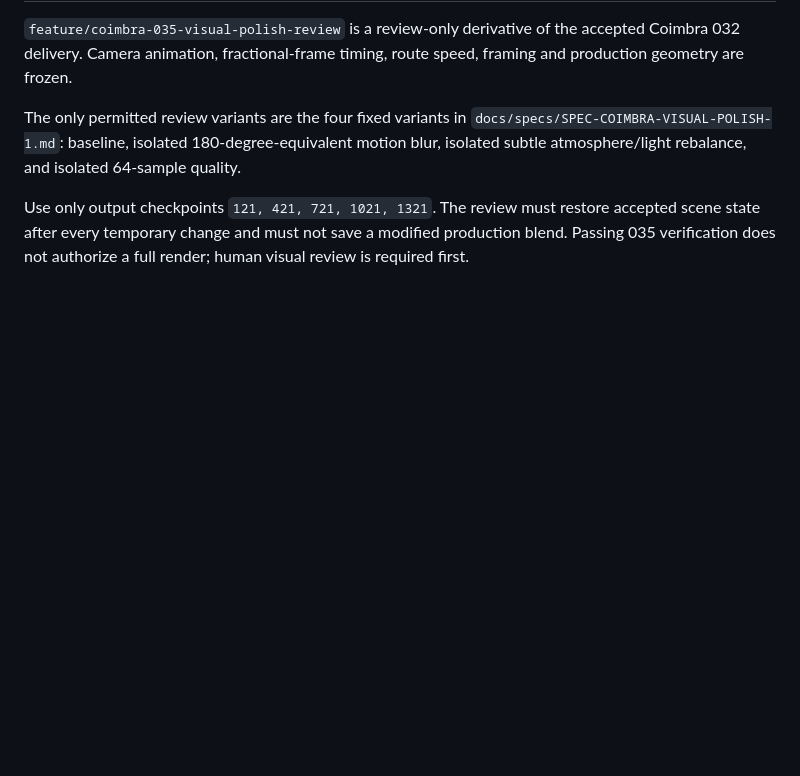
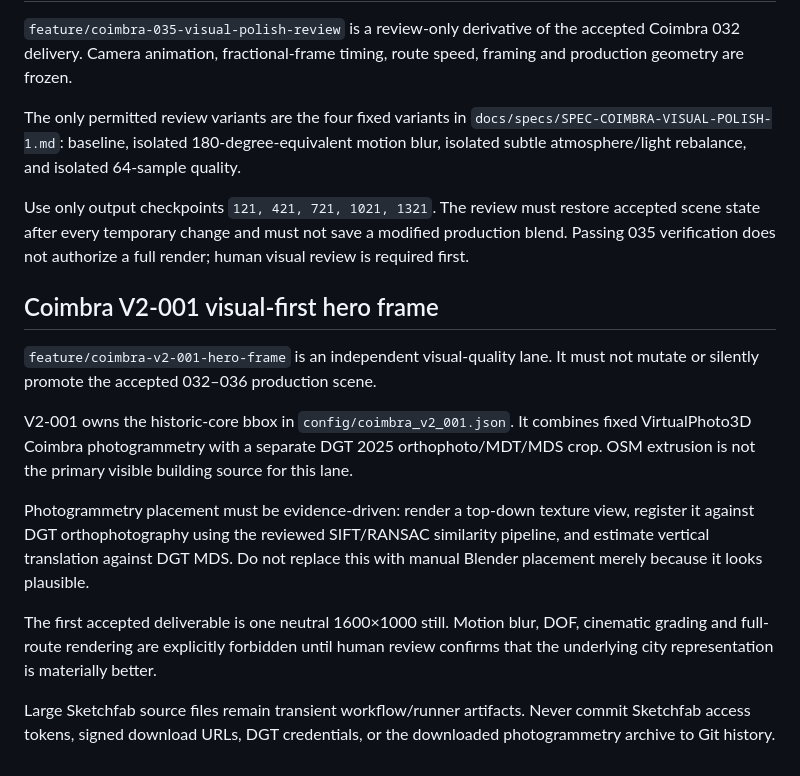
Before and after one commit to Dmitry-dev-pet/coimbra-video, a Markdown page: AGENTS.md, the part around the change. Drawn GitHub-style; blank space fills up the shorter version.

Commit message:
Govern Coimbra V2-001 visual-first lane

```diff
--- a/AGENTS.md
+++ b/AGENTS.md
@@ -300,3 +300,27 @@ Use only output checkpoints `121, 421, 721, 1021, 1321`. The review must
 restore accepted scene state after every temporary change and must not save a
 modified production blend. Passing 035 verification does not authorize a full
 render; human visual review is required first.
+
+
+## Coimbra V2-001 visual-first hero frame
+
+`feature/coimbra-v2-001-hero-frame` is an independent visual-quality lane. It must
+not mutate or silently promote the accepted 032–036 production scene.
+
+V2-001 owns the historic-core bbox in `config/coimbra_v2_001.json`. It combines
+fixed VirtualPhoto3D Coimbra photogrammetry with a separate DGT 2025
+orthophoto/MDT/MDS crop. OSM extrusion is not the primary visible building source
+for this lane.
+
+Photogrammetry placement must be evidence-driven: render a top-down texture view,
+register it against DGT orthophotography using the reviewed SIFT/RANSAC similarity
+pipeline, and estimate vertical translation against DGT MDS. Do not replace this
+with manual Blender placement merely because it looks plausible.
+
+The first accepted deliverable is one neutral 1600×1000 still. Motion blur, DOF,
+cinematic grading and full-route rendering are explicitly forbidden until human
+review confirms that the underlying city representation is materially better.
+
+Large Sketchfab source files remain transient workflow/runner artifacts. Never commit
+Sketchfab access tokens, signed download URLs, DGT credentials, or the downloaded
+photogrammetry archive to Git history.
```
